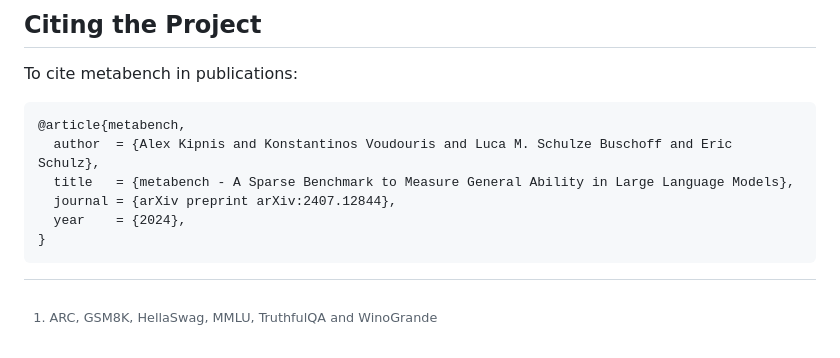
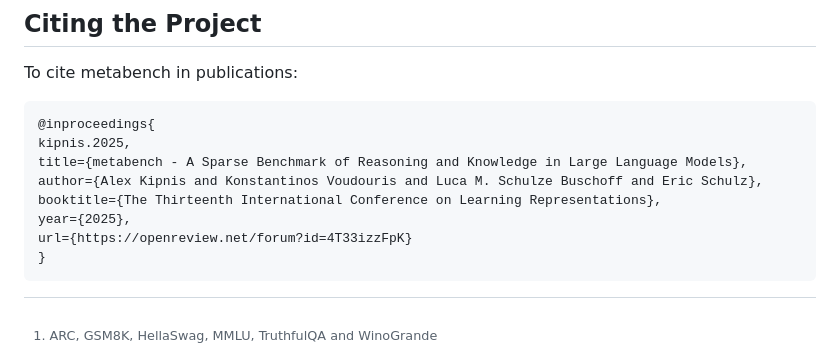
Before and after one commit to adkipnis/metabench, a Markdown page: README.md, the part around the change. GitHub-like rendering.

````diff
--- a/README.md
+++ b/README.md
@@ -60,11 +60,13 @@ Simply download and extract `data.tar.gz` to `data` inside your `.../metabench/`
 To cite metabench in publications:
 
 ```bibtex
-@article{metabench,
-  author  = {Alex Kipnis and Konstantinos Voudouris and Luca M. Schulze Buschoff and Eric Schulz},
-  title   = {metabench - A Sparse Benchmark to Measure General Ability in Large Language Models},
-  journal = {arXiv preprint arXiv:2407.12844},
-  year    = {2024},
+@inproceedings{
+kipnis.2025,
+title={metabench - A Sparse Benchmark of Reasoning and Knowledge in Large Language Models},
+author={Alex Kipnis and Konstantinos Voudouris and Luca M. Schulze Buschoff and Eric Schulz},
+booktitle={The Thirteenth International Conference on Learning Representations},
+year={2025},
+url={https://openreview.net/forum?id=4T33izzFpK}
 }
 ```
 
````
